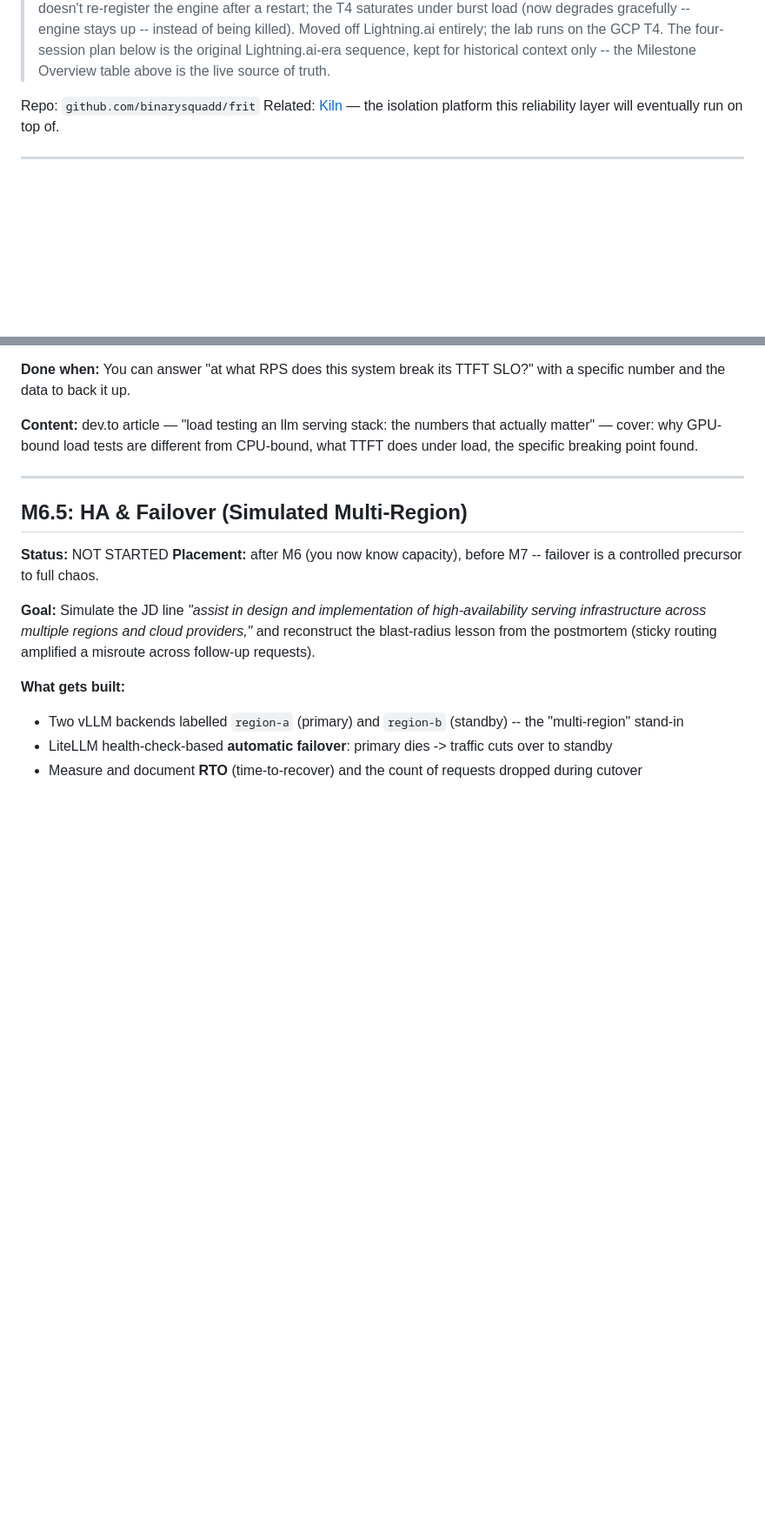
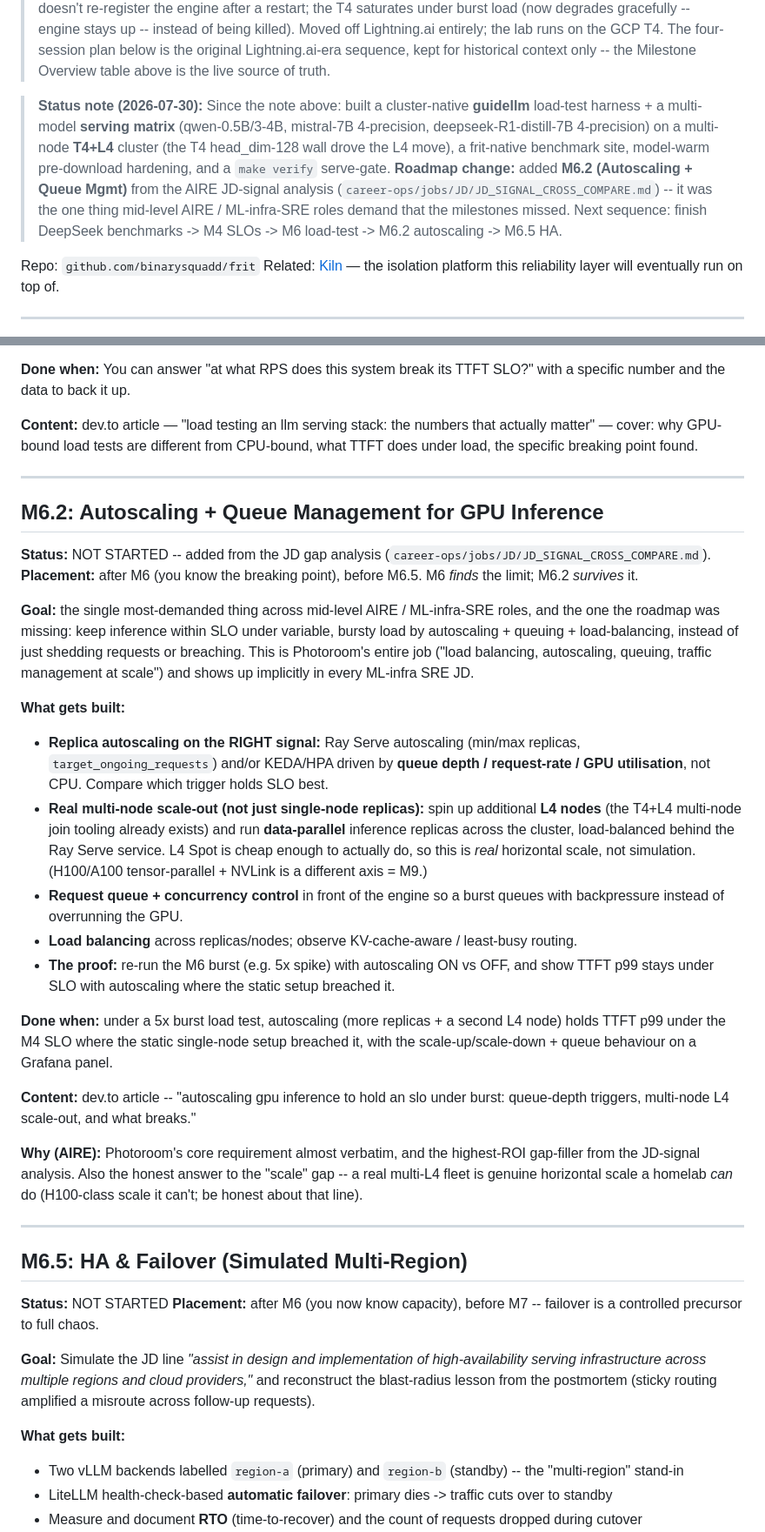
Before and after one commit to 75asu/frit, a Markdown page: docs/MILESTONES.md, 2 parts joined by grey strips. Shown at 87% size. Rendered like a GitHub page; blank space fills up the shorter version.

Commit message:
docs: add M6.2 autoscaling milestone from AIRE JD-signal gap analysis

```diff
--- a/docs/MILESTONES.md
+++ b/docs/MILESTONES.md
@@ -23,6 +23,8 @@ A public OSS project that demonstrates AIRE competency by building and operating
 GPU observability, inference SLOs, chaos engineering, load testing, postmortems, and the ops cadence that Staff-level SREs run. Built on a single GCP Spot Tesla T4 VM, using all free OSS tools. Deployment is GitOps: manifests in `gitops/`, served from an in-cluster Gitea repo, reconciled by Flux. Every milestone ships a real artifact and a blog post.
 
 > **Status note (2026-06-09):** M0 done, M2 core done (DCGM->Prometheus->Grafana dashboard 12239 live), **M3 done** -- vLLM (Qwen3-4B) + LiteLLM + Open WebUI serving on the T4, a ServiceMonitor scraping the engine, and a GitOps-delivered Grafana dashboard ("vLLM Token Path -- SLO & TTFT") showing TTFT p50/p90/p99, the SLI (% under 500ms), error budget, throughput and saturation. Added `make sync` (one-command laptop->GitHub->Gitea->Flux delivery) and hardened the engine liveness probe (chart default had no `timeoutSeconds`, so k8s's 1s default was killing the engine under load). **Known issues (backlog):** the production-stack router doesn't re-register the engine after a restart; the T4 saturates under burst load (now degrades gracefully -- engine stays up -- instead of being killed). Moved off Lightning.ai entirely; the lab runs on the GCP T4. The four-session plan below is the original Lightning.ai-era sequence, kept for historical context only -- the Milestone Overview table above is the live source of truth.
+
+> **Status note (2026-07-30):** Since the note above: built a cluster-native **guidellm** load-test harness + a multi-model **serving matrix** (qwen-0.5B/3-4B, mistral-7B 4-precision, deepseek-R1-distill-7B 4-precision) on a multi-node **T4+L4** cluster (the T4 head_dim-128 wall drove the L4 move), a frit-native benchmark site, model-warm pre-download hardening, and a `make verify` serve-gate. **Roadmap change:** added **M6.2 (Autoscaling + Queue Mgmt)** from the AIRE JD-signal analysis (`career-ops/jobs/JD/JD_SIGNAL_CROSS_COMPARE.md`) -- it was the one thing mid-level AIRE / ML-infra-SRE roles demand that the milestones missed. Next sequence: finish DeepSeek benchmarks -> M4 SLOs -> M6 load-test -> M6.2 autoscaling -> M6.5 HA.
 
 Repo: `github.com/binarysquadd/frit`
 Related: [Kiln](https://github.com/binarysquadd/kiln) — the isolation platform this reliability layer will eventually run on top of.
@@ -324,6 +327,28 @@ Open WebUI / Aider (CLI)
 **Done when:** You can answer "at what RPS does this system break its TTFT SLO?" with a specific number and the data to back it up.
 
 **Content:** dev.to article — "load testing an llm serving stack: the numbers that actually matter" — cover: why GPU-bound load tests are different from CPU-bound, what TTFT does under load, the specific breaking point found.
+
+---
+
+## M6.2: Autoscaling + Queue Management for GPU Inference
+
+**Status:** NOT STARTED -- added from the JD gap analysis (`career-ops/jobs/JD/JD_SIGNAL_CROSS_COMPARE.md`).
+**Placement:** after M6 (you know the breaking point), before M6.5. M6 *finds* the limit; M6.2 *survives* it.
+
+**Goal:** the single most-demanded thing across mid-level AIRE / ML-infra-SRE roles, and the one the roadmap was missing: keep inference within SLO under variable, bursty load by autoscaling + queuing + load-balancing, instead of just shedding requests or breaching. This is Photoroom's entire job ("load balancing, autoscaling, queuing, traffic management at scale") and shows up implicitly in every ML-infra SRE JD.
+
+**What gets built:**
+- **Replica autoscaling on the RIGHT signal:** Ray Serve autoscaling (min/max replicas, `target_ongoing_requests`) and/or KEDA/HPA driven by **queue depth / request-rate / GPU utilisation**, not CPU. Compare which trigger holds SLO best.
+- **Real multi-node scale-out (not just single-node replicas):** spin up additional **L4 nodes** (the T4+L4 multi-node join tooling already exists) and run **data-parallel** inference replicas across the cluster, load-balanced behind the Ray Serve service. L4 Spot is cheap enough to actually do, so this is *real* horizontal scale, not simulation. (H100/A100 tensor-parallel + NVLink is a different axis = M9.)
+- **Request queue + concurrency control** in front of the engine so a burst queues with backpressure instead of overrunning the GPU.
+- **Load balancing** across replicas/nodes; observe KV-cache-aware / least-busy routing.
+- **The proof:** re-run the M6 burst (e.g. 5x spike) with autoscaling ON vs OFF, and show TTFT p99 stays under SLO with autoscaling where the static setup breached it.
+
+**Done when:** under a 5x burst load test, autoscaling (more replicas + a second L4 node) holds TTFT p99 under the M4 SLO where the static single-node setup breached it, with the scale-up/scale-down + queue behaviour on a Grafana panel.
+
+**Content:** dev.to article -- "autoscaling gpu inference to hold an slo under burst: queue-depth triggers, multi-node L4 scale-out, and what breaks."
+
+**Why (AIRE):** Photoroom's core requirement almost verbatim, and the highest-ROI gap-filler from the JD-signal analysis. Also the honest answer to the "scale" gap -- a real multi-L4 fleet is genuine horizontal scale a homelab *can* do (H100-class scale it can't; be honest about that line).
 
 ---
 
```
Also changed, not shown: other parts of docs/MILESTONES.md (+1 -0 lines).
